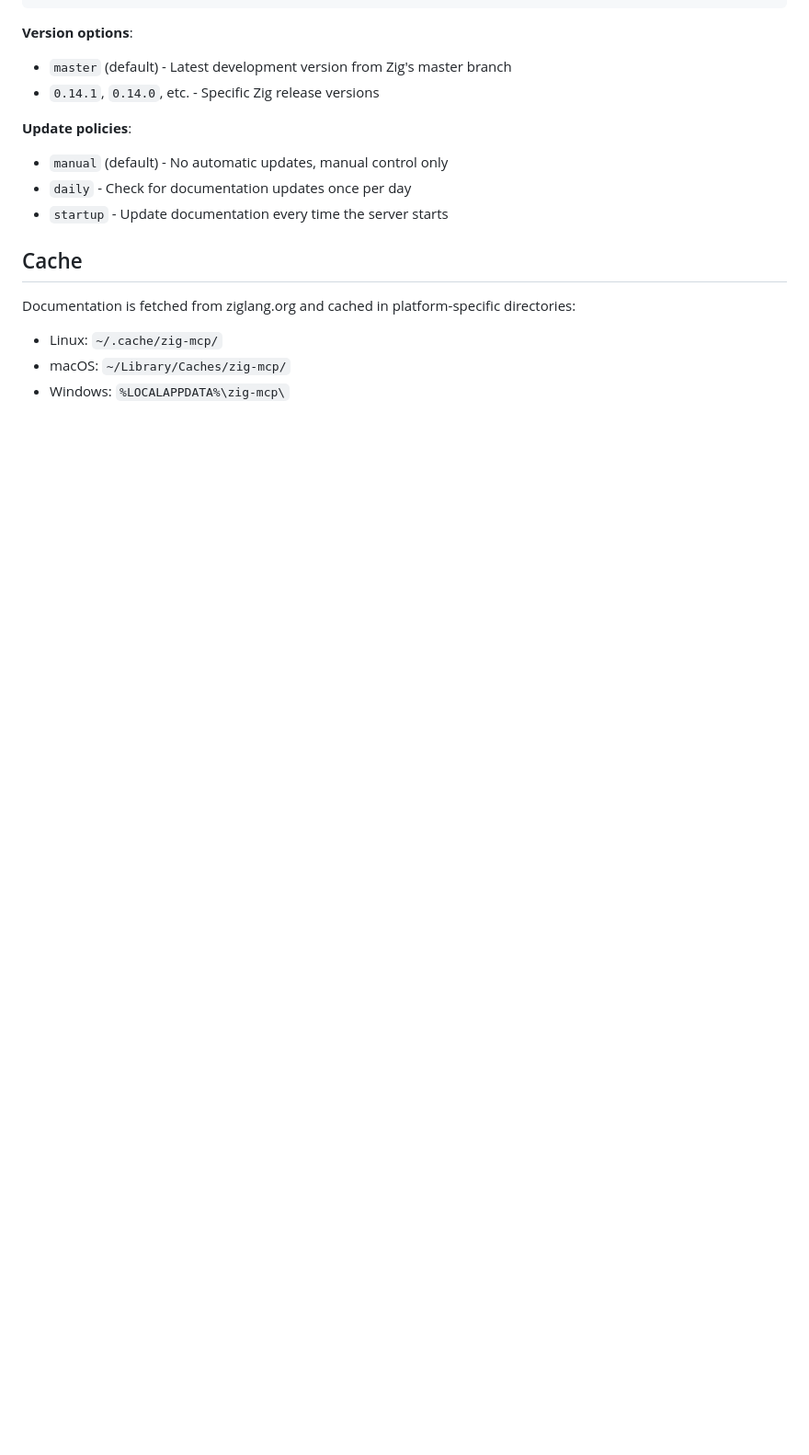
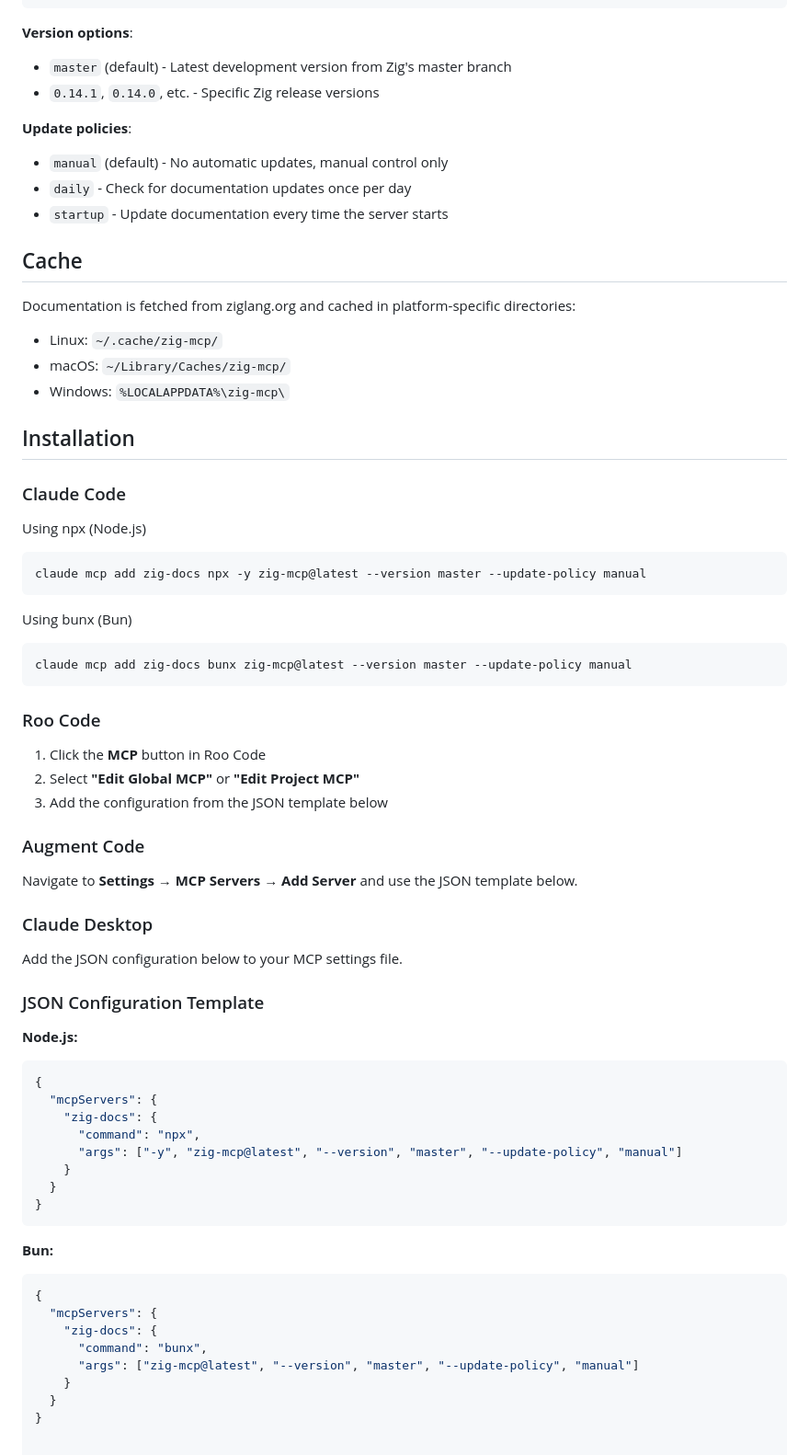
Before and after one commit to jedisct1/zig-mcp, a Markdown page: README.md, the part around the change printed below. Shown: that part at 92% size. Drawn GitHub-style; blank space fills up the shorter version.

````diff
--- a/README.md
+++ b/README.md
@@ -163,3 +55,55 @@ Documentation is fetched from ziglang.org and cached in platform-specific direct
 - Linux: `~/.cache/zig-mcp/`
 - macOS: `~/Library/Caches/zig-mcp/`
 - Windows: `%LOCALAPPDATA%\zig-mcp\`
+
+## Installation
+
+### Claude Code
+Using npx (Node.js)
+```bash
+claude mcp add zig-docs npx -y zig-mcp@latest --version master --update-policy manual
+```
+
+Using bunx (Bun)
+```bash
+claude mcp add zig-docs bunx zig-mcp@latest --version master --update-policy manual
+```
+
+### Roo Code
+
+1. Click the **MCP** button in Roo Code
+2. Select **"Edit Global MCP"** or **"Edit Project MCP"**
+3. Add the configuration from the JSON template below
+
+### Augment Code
+
+Navigate to **Settings → MCP Servers → Add Server** and use the JSON template below.
+
+### Claude Desktop
+
+Add the JSON configuration below to your MCP settings file.
+
+### JSON Configuration Template
+
+**Node.js:**
+```json
+{
+  "mcpServers": {
+    "zig-docs": {
+      "command": "npx",
+      "args": ["-y", "zig-mcp@latest", "--version", "master", "--update-policy", "manual"]
+    }
+  }
+}
+```
+
+**Bun:**
+```json
+{
+  "mcpServers": {
+    "zig-docs": {
+      "command": "bunx",
+      "args": ["zig-mcp@latest", "--version", "master", "--update-policy", "manual"]
+    }
+  }
+}
````
Also changed, not shown: other parts of README.md (+3 -111 lines).
